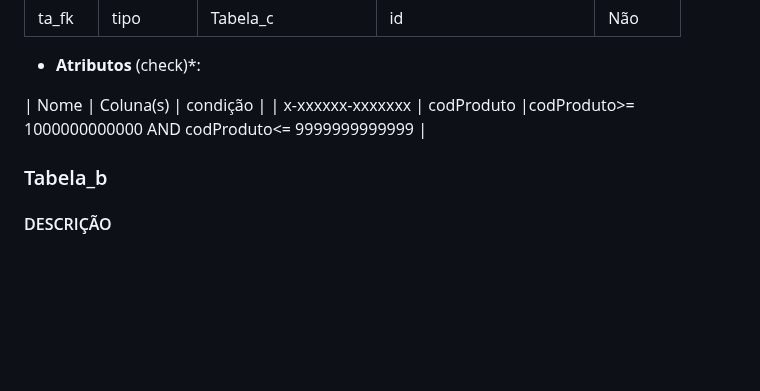
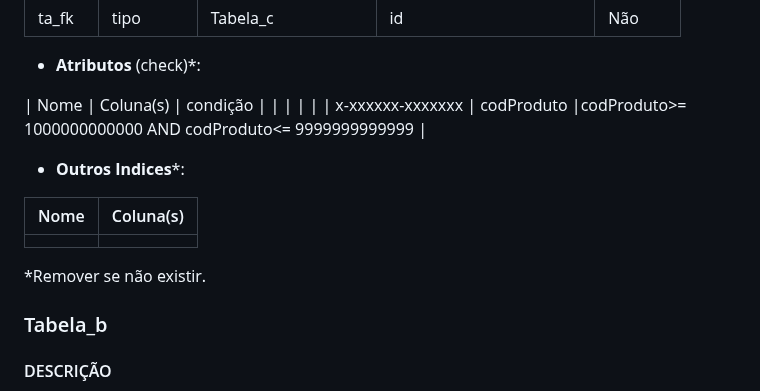
Before and after one commit to TCM23-SIBD-G03/M2, a Markdown page: doc/rebd/rebd04.md, the part around the change. Drawn GitHub-style; blank space fills up the shorter version.

```diff
--- a/doc/rebd/rebd04.md
+++ b/doc/rebd/rebd04.md
@@ -44,10 +44,16 @@ _(Apresentar o esquema físico da Base de Dados. Para cada relação resultante,
 - **Atributos** (check)*:
 
 | Nome | Coluna(s) | condição |
+|      |           |          |
 | x-xxxxxx-xxxxxxx   | codProduto  |codProduto>= 1000000000000 AND codProduto<= 9999999999999 |
 
+- **Outros Indices***:
 
+| Nome | Coluna(s) |
+| ---- | --------- |
+|      |           |
 
+  *Remover se não existir.
 
 ### Tabela_b
 
```
